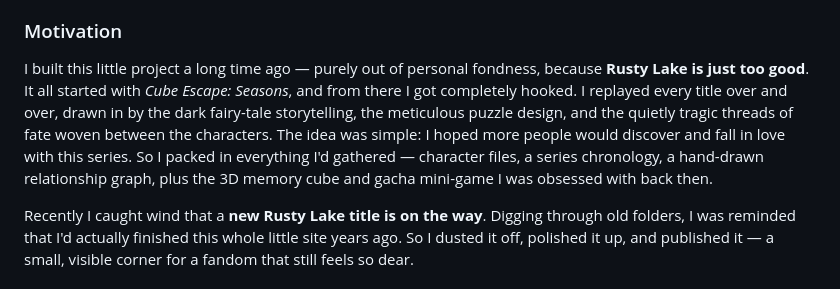
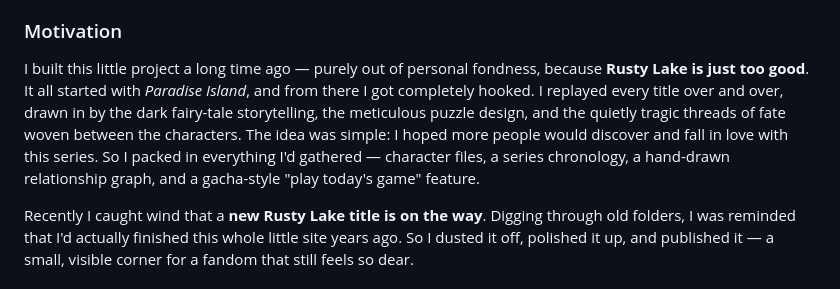
Before and after one commit to ccody533/rusty-lake-memories, a Markdown page: README.md, the part around one of its changes. Drawn GitHub-style.

```diff
--- a/README.md
+++ b/README.md
@@ -147,8 +139,8 @@ This is a **fan-made showcase site** built on the lore of the Rusty Lake series.
 ### Motivation
 
 I built this little project a long time ago — purely out of personal fondness, because **Rusty Lake is just too good**.
-It all started with *Cube Escape: Seasons*, and from there I got completely hooked. I replayed every title over and over, drawn in by the dark fairy-tale storytelling, the meticulous puzzle design, and the quietly tragic threads of fate woven between the characters.
-The idea was simple: I hoped more people would discover and fall in love with this series. So I packed in everything I'd gathered — character files, a series chronology, a hand-drawn relationship graph, plus the 3D memory cube and gacha mini-game I was obsessed with back then.
+It all started with *Paradise Island*, and from there I got completely hooked. I replayed every title over and over, drawn in by the dark fairy-tale storytelling, the meticulous puzzle design, and the quietly tragic threads of fate woven between the characters.
+The idea was simple: I hoped more people would discover and fall in love with this series. So I packed in everything I'd gathered — character files, a series chronology, a hand-drawn relationship graph, and a gacha-style "play today's game" feature.
 
 Recently I caught wind that a **new Rusty Lake title is on the way**. Digging through old folders, I was reminded that I'd actually finished this whole little site years ago. So I dusted it off, polished it up, and published it — a small, visible corner for a fandom that still feels so dear.
 
```
Also changed, not shown: other parts of README.md (+3 -19 lines).
